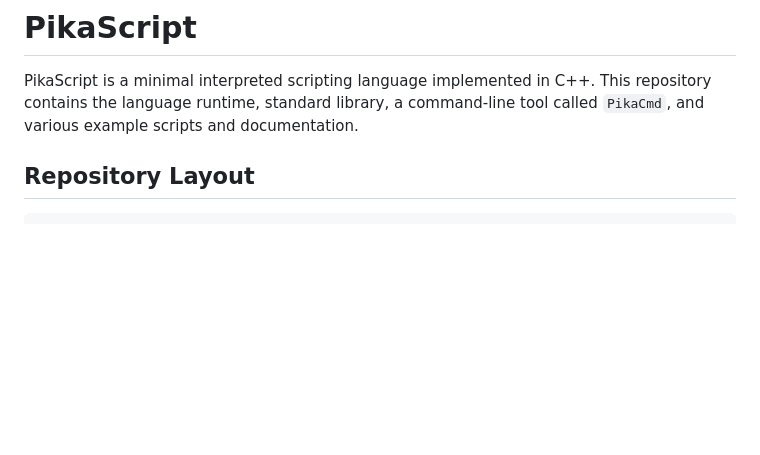
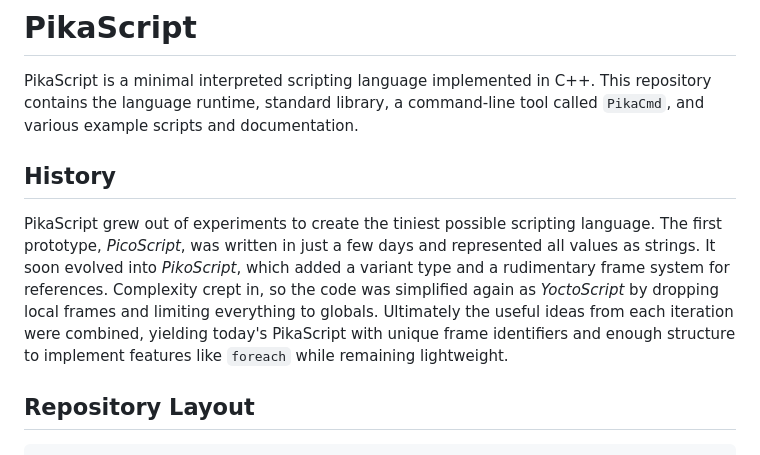
Before and after one commit to malstrom72/PikaScript, a Markdown page: README.md, the part around the change. GitHub-like rendering; blank space fills up the shorter version.

Commit message:
Add history background to README

```diff
--- a/README.md
+++ b/README.md
@@ -2,6 +2,10 @@
 
 PikaScript is a minimal interpreted scripting language implemented in C++.
 This repository contains the language runtime, standard library, a command-line tool called `PikaCmd`, and various example scripts and documentation.
+
+## History
+
+PikaScript grew out of experiments to create the tiniest possible scripting language. The first prototype, *PicoScript*, was written in just a few days and represented all values as strings. It soon evolved into *PikoScript*, which added a variant type and a rudimentary frame system for references. Complexity crept in, so the code was simplified again as *YoctoScript* by dropping local frames and limiting everything to globals. Ultimately the useful ideas from each iteration were combined, yielding today's PikaScript with unique frame identifiers and enough structure to implement features like `foreach` while remaining lightweight.
 
 ## Repository Layout
 
```
